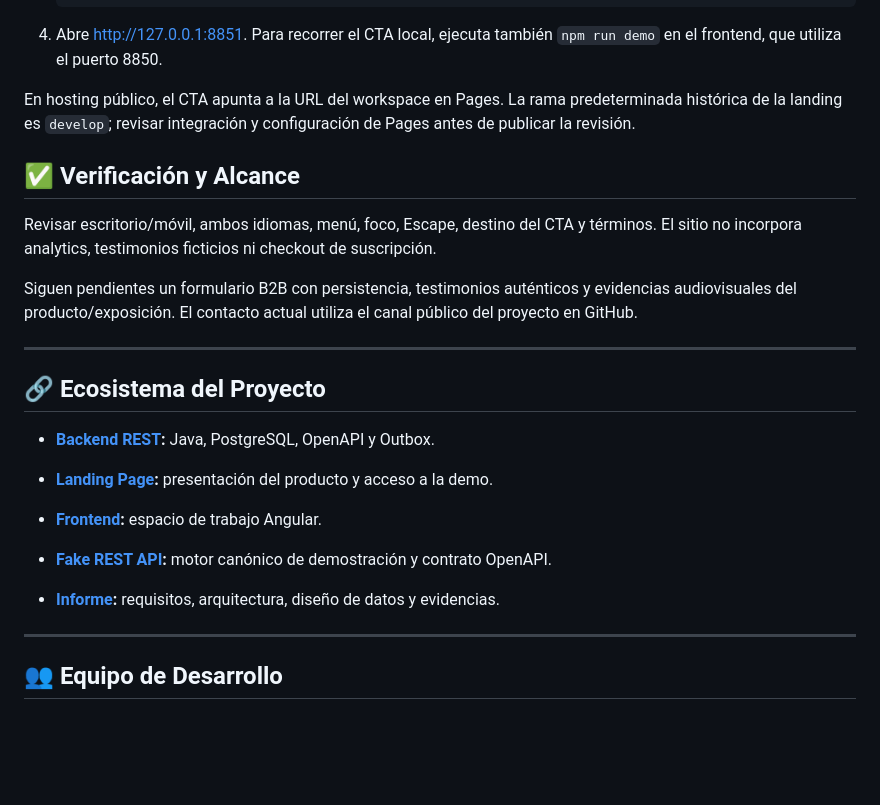
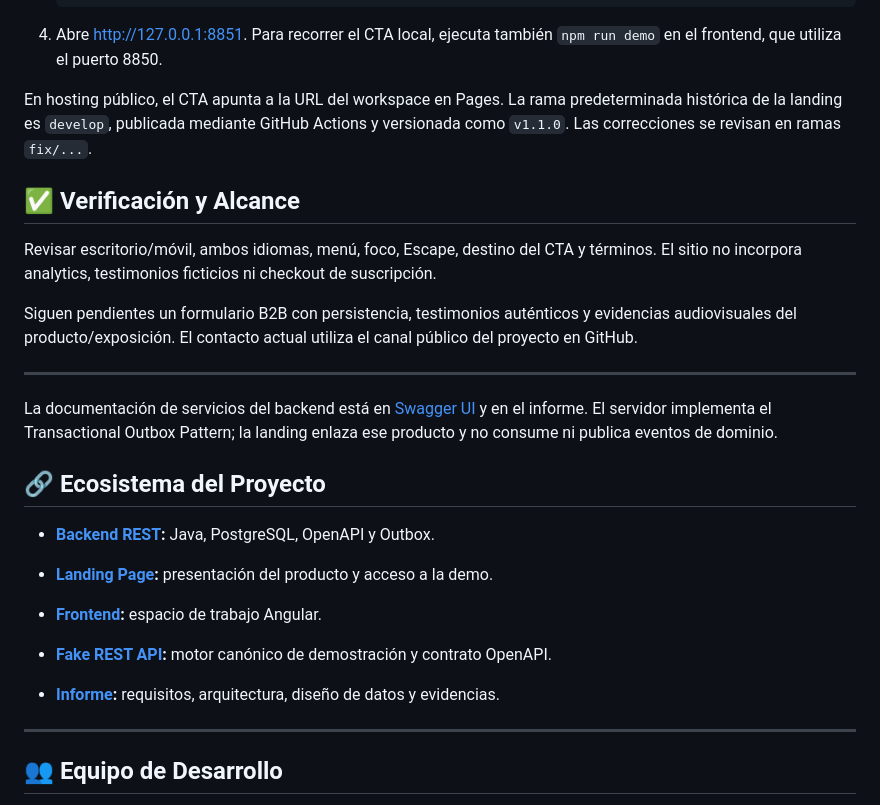
Before and after one commit to AI-ToDu/ai-todu-platform, a Markdown page: README.md, the part around one of its changes. GitHub-like rendering; blank space fills up the shorter version.

```diff
--- a/README.md
+++ b/README.md
@@ -60,7 +60,7 @@ En desarrollo local el enlace puede sugerir un perfil de demostración. En la pu
 
 4. Abre [http://127.0.0.1:8851](http://127.0.0.1:8851). Para recorrer el CTA local, ejecuta también `npm run demo` en el frontend, que utiliza el puerto 8850.
 
-En hosting público, el CTA apunta a la URL del workspace en Pages. La rama predeterminada histórica de la landing es `develop`; revisar integración y configuración de Pages antes de publicar la revisión.
+En hosting público, el CTA apunta a la URL del workspace en Pages. La rama predeterminada histórica de la landing es `develop`, publicada mediante GitHub Actions y versionada como `v1.1.0`. Las correcciones se revisan en ramas `fix/...`.
 
 ## ✅ Verificación y Alcance
 
@@ -70,6 +70,8 @@ Siguen pendientes un formulario B2B con persistencia, testimonios auténticos y
 
 ---
 
+La documentación de servicios del backend está en [Swagger UI](https://ai-todu-api-av2.onrender.com/swagger-ui.html) y en el informe. El servidor implementa el Transactional Outbox Pattern; la landing enlaza ese producto y no consume ni publica eventos de dominio.
+
 ## 🔗 Ecosistema del Proyecto
 
 * **[Backend REST](https://github.com/AI-ToDu/ai-todu-api):** Java, PostgreSQL, OpenAPI y Outbox.
```
Also changed, not shown: other parts of README.md (+4 -4 lines).
